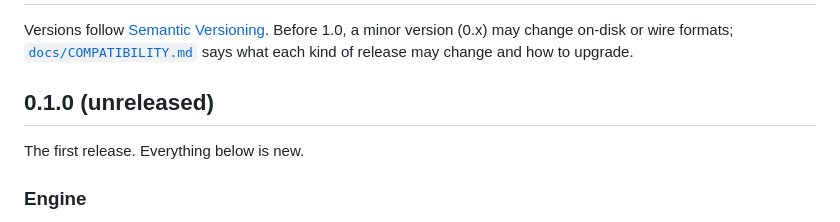
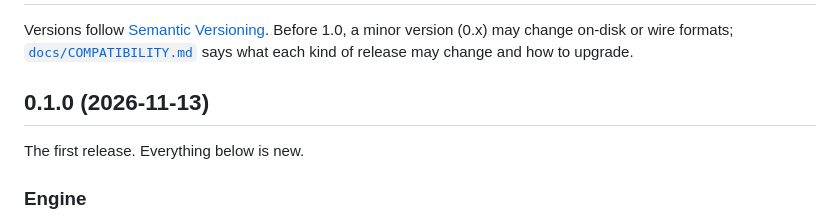
Before and after one commit to Twilight-Techy/storine, a Markdown page: CHANGELOG.md, the part around the change. Rendered like a GitHub page.

Commit message:
Release 0.1.0
Co-Authored-By: Claude Opus 5.5 <noreply@anthropic.com>

```diff
--- a/CHANGELOG.md
+++ b/CHANGELOG.md
@@ -2,7 +2,7 @@
 
 Versions follow [Semantic Versioning](https://semver.org). Before 1.0, a minor version (0.x) may change on-disk or wire formats; [`docs/COMPATIBILITY.md`](docs/COMPATIBILITY.md) says what each kind of release may change and how to upgrade.
 
-## 0.1.0 (unreleased)
+## 0.1.0 (2026-11-13)
 
 The first release. Everything below is new.
 
```
